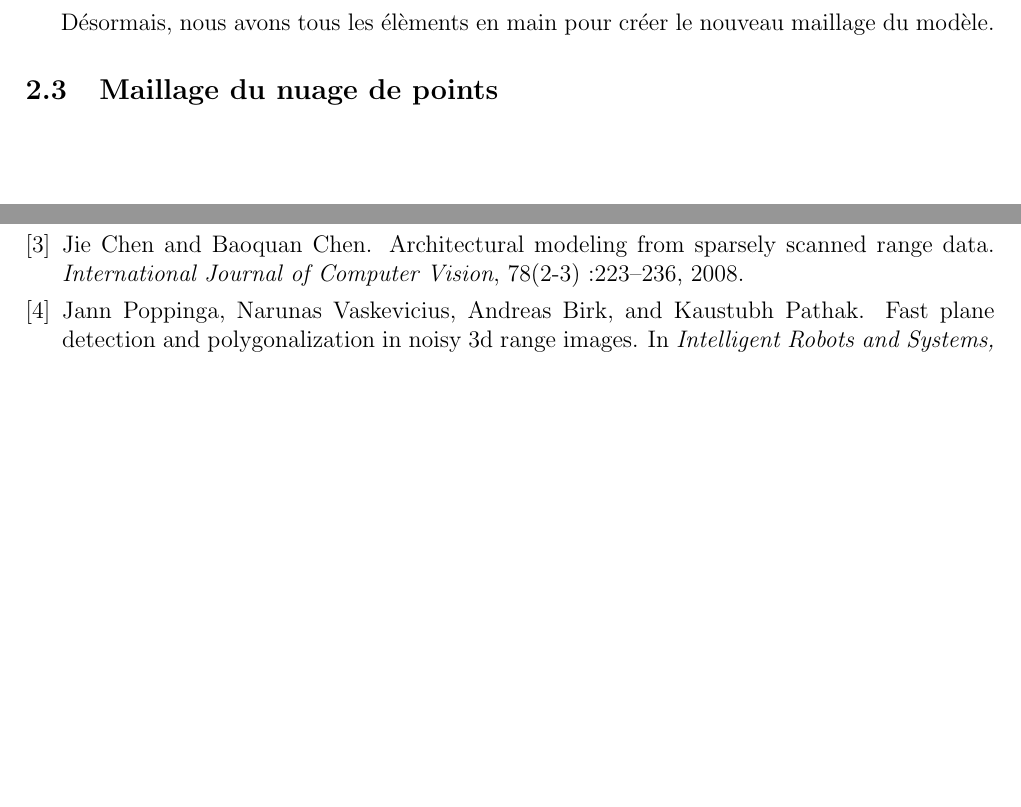
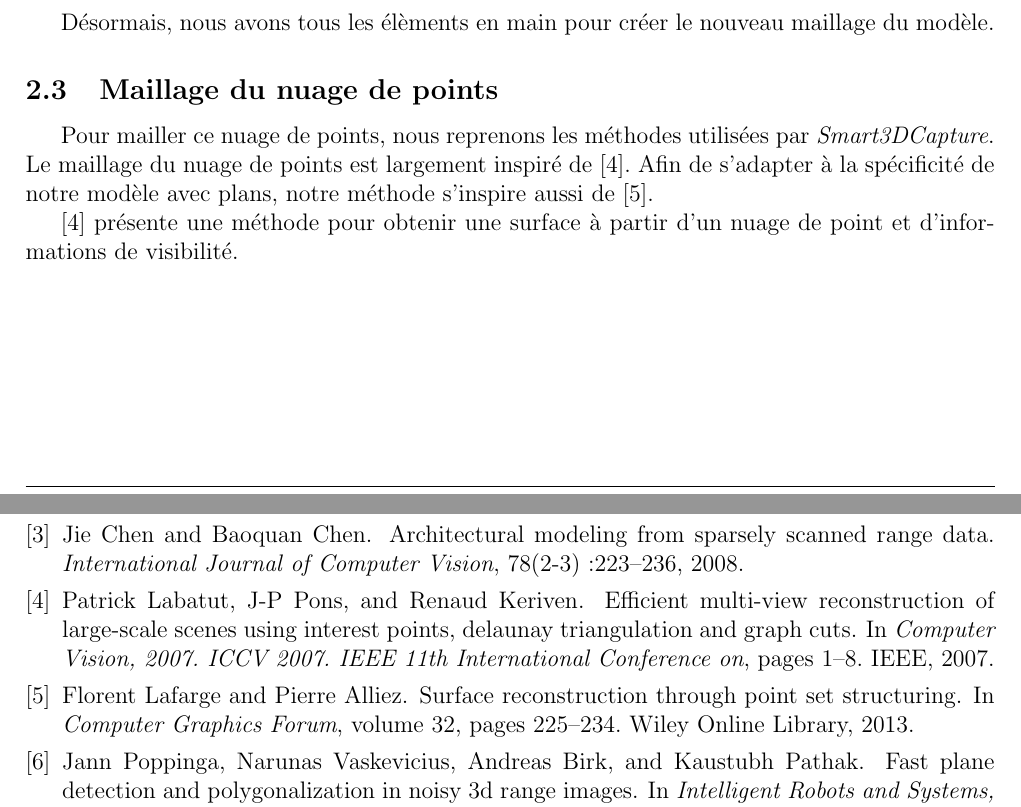
Before and after one commit to cnovel/A3D-Report, a LaTeX paper (report.tex): two parts of pages 23 and 31 of 33, joined at a grey line, cut so that both start at the same text, the shorter picture padded with empty space. Compiled offline with pdfLaTeX.

Commit message:
Début maillage

```diff
--- a/report.tex
+++ b/report.tex
@@ -429,7 +429,9 @@ Les points identifiés lors de ces deux étapes sont retirés du nuage de points
 Désormais, nous avons tous les élèments en main pour créer le nouveau maillage du modèle.
 
 \subsection{Maillage du nuage de points}
+Pour mailler ce nuage de points, nous reprenons les méthodes utilisées par \textit{Smart3DCapture}. Le maillage du nuage de points est largement inspiré de \cite{maillage1}. Afin de s'adapter à la spécificité de notre modèle avec plans, notre méthode s'inspire aussi de \cite{maillage2}.
 
+\cite{maillage1} présente une méthode pour obtenir une surface à partir d'un nuage de point et d'informations de visibilité.
 
 \section{Simplification}
 \subsection{Problématique}
```
